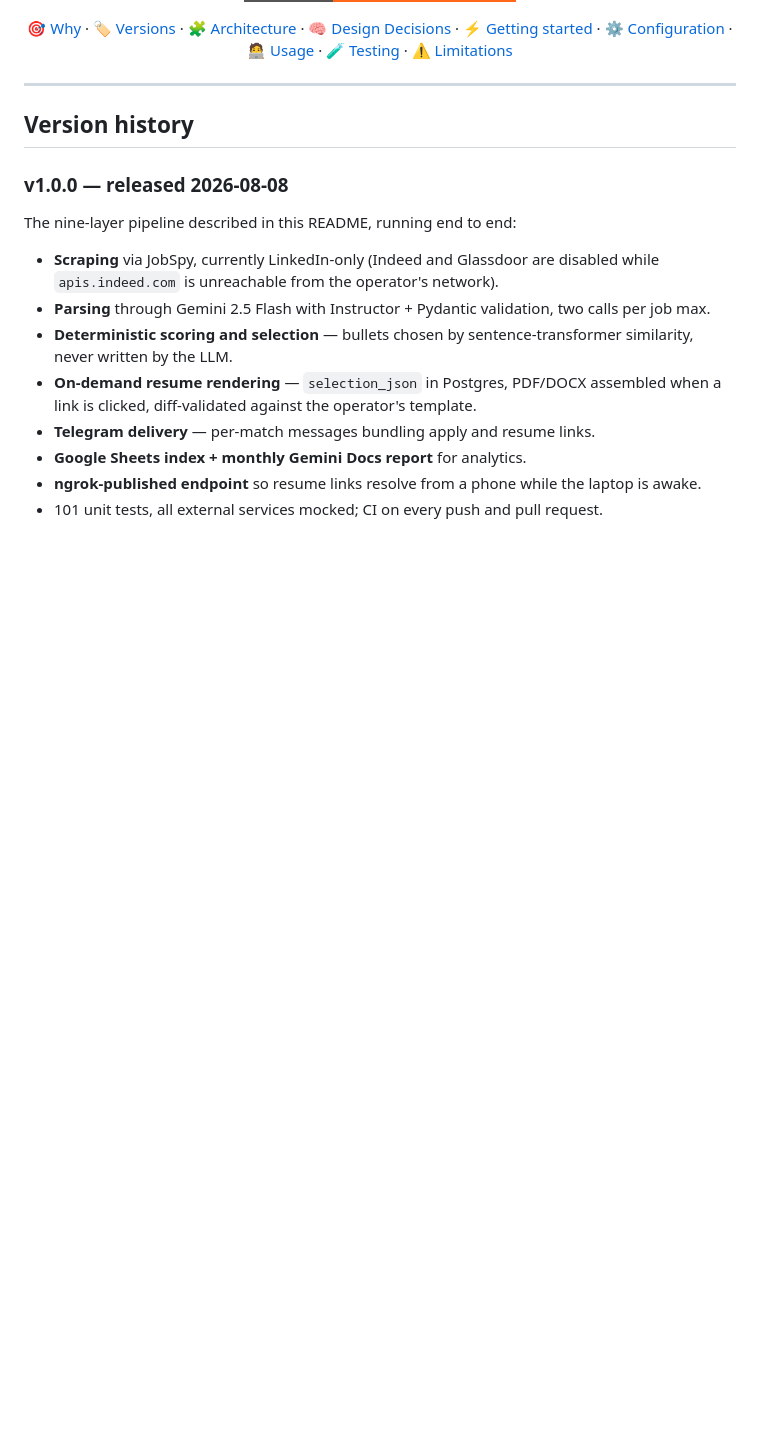
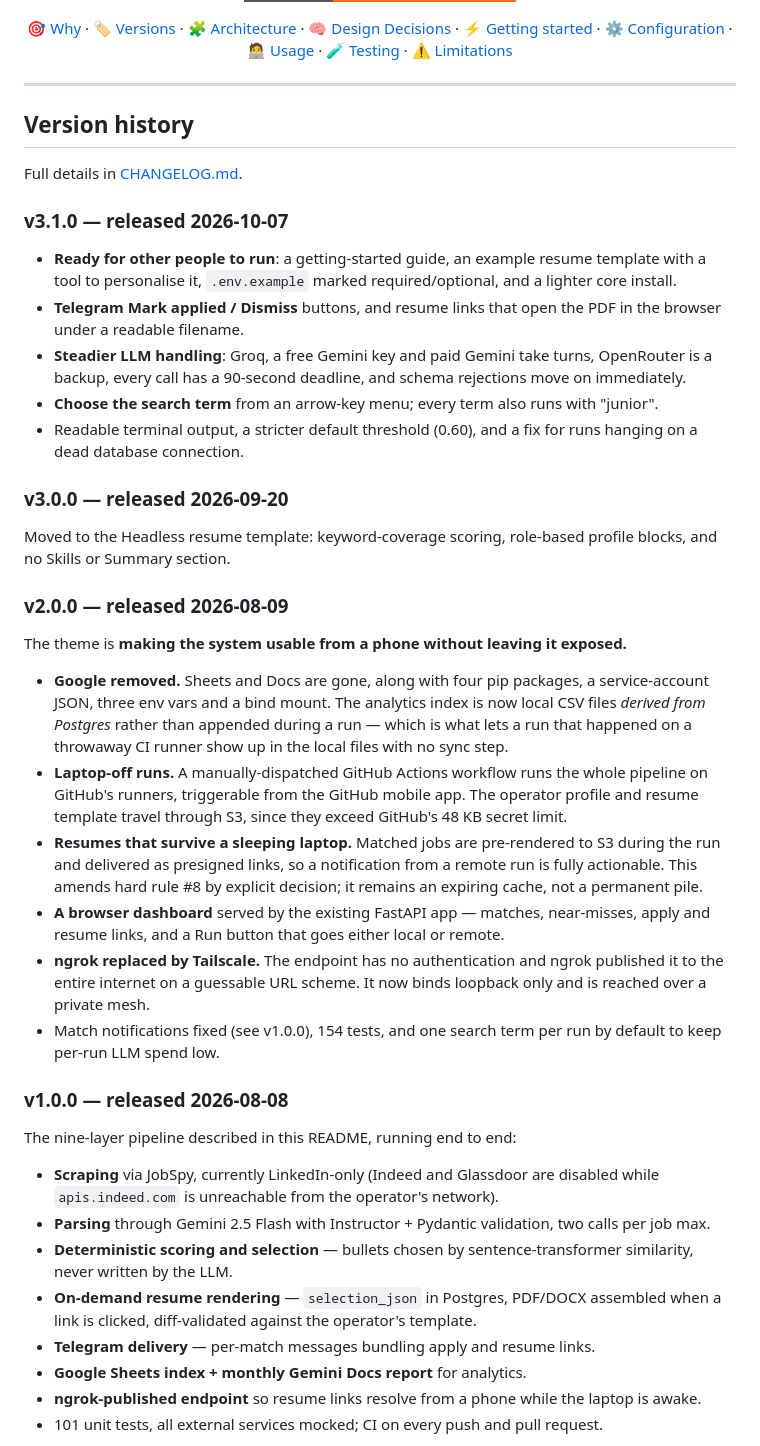
Before and after one commit to VishnujanNarayanan/Job_Application_Bot, a Markdown page: README.md, the part around one of its changes. GitHub-like rendering; badges without logos; blank space fills up the shorter version.

Commit message:
Release v3.1.0
Date the changelog entry and update the README's version history.

Co-Authored-By: Claude Opus 5.5 <noreply@anthropic.com>

```diff
--- a/README.md
+++ b/README.md
@@ -39,6 +39,47 @@
 
 ## Version history
 
+Full details in [CHANGELOG.md](CHANGELOG.md).
+
+### v3.1.0 — released 2026-10-07
+
+- **Ready for other people to run**: a getting-started guide, an example resume template with a
+  tool to personalise it, `.env.example` marked required/optional, and a lighter core install.
+- **Telegram Mark applied / Dismiss** buttons, and resume links that open the PDF in the browser
+  under a readable filename.
+- **Steadier LLM handling**: Groq, a free Gemini key and paid Gemini take turns, OpenRouter is a
+  backup, every call has a 90-second deadline, and schema rejections move on immediately.
+- **Choose the search term** from an arrow-key menu; every term also runs with "junior".
+- Readable terminal output, a stricter default threshold (0.60), and a fix for runs hanging on a
+  dead database connection.
+
+### v3.0.0 — released 2026-09-20
+
+Moved to the Headless resume template: keyword-coverage scoring, role-based profile blocks, and
+no Skills or Summary section.
+
+### v2.0.0 — released 2026-08-09
+
+The theme is **making the system usable from a phone without leaving it exposed.**
+
+- **Google removed.** Sheets and Docs are gone, along with four pip packages, a service-account
+  JSON, three env vars and a bind mount. The analytics index is now local CSV files *derived from
+  Postgres* rather than appended during a run — which is what lets a run that happened on a
+  throwaway CI runner show up in the local files with no sync step.
+- **Laptop-off runs.** A manually-dispatched GitHub Actions workflow runs the whole pipeline on
+  GitHub's runners, triggerable from the GitHub mobile app. The operator profile and resume
+  template travel through S3, since they exceed GitHub's 48 KB secret limit.
+- **Resumes that survive a sleeping laptop.** Matched jobs are pre-rendered to S3 during the run
+  and delivered as presigned links, so a notification from a remote run is fully actionable. This
+  amends hard rule #8 by explicit decision; it remains an expiring cache, not a permanent pile.
+- **A browser dashboard** served by the existing FastAPI app — matches, near-misses, apply and
+  resume links, and a Run button that goes either local or remote.
+- **ngrok replaced by Tailscale.** The endpoint has no authentication and ngrok published it to the
+  entire internet on a guessable URL scheme. It now binds loopback only and is reached over a
+  private mesh.
+- Match notifications fixed (see v1.0.0), 154 tests, and one search term per run by default to
+  keep per-run LLM spend low.
+
 ### v1.0.0 — released 2026-08-08
 
 The nine-layer pipeline described in this README, running end to end:
```
Also changed, not shown: other parts of README.md (+0 -22 lines), CHANGELOG.md (+46 -0 lines).
